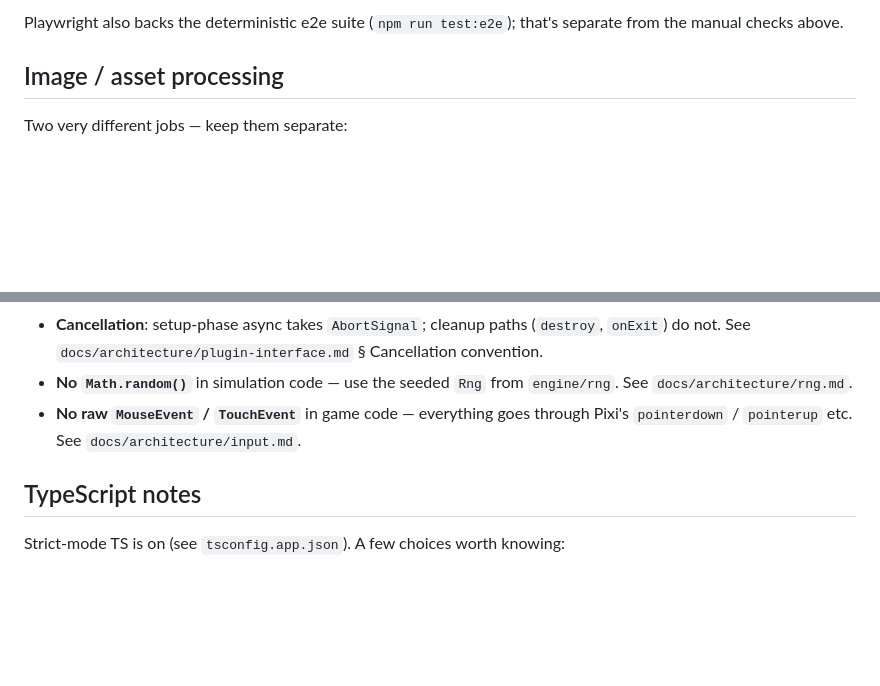
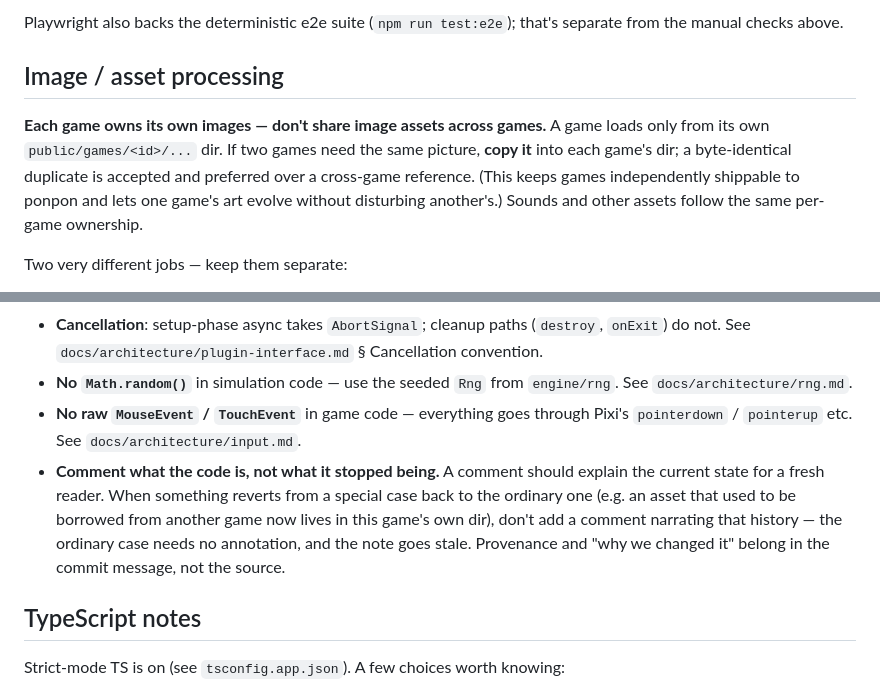
Before and after one commit to tatat/pon-games-playgrond, a Markdown page: AGENTS.md, 2 parts joined by grey strips. Drawn GitHub-style; blank space fills up the shorter version.

Commit message:
docs(agents): per-game asset ownership and comment-style notes
Codify two decisions from the rally-runner asset work:
- Each game owns its images; copy shared pictures into each game's dir
  rather than referencing another game's assets (duplication accepted).
- Don't write comments narrating a revert from a special case back to the
  ordinary one; provenance belongs in the commit message.

Co-Authored-By: Claude Opus 4.8 (1M context) <noreply@anthropic.com>

```diff
--- a/AGENTS.md
+++ b/AGENTS.md
@@ -61,6 +61,8 @@ Playwright also backs the deterministic e2e suite (`npm run test:e2e`); that's s
 
 ## Image / asset processing
 
+**Each game owns its own images — don't share image assets across games.** A game loads only from its own `public/games/<id>/...` dir. If two games need the same picture, **copy it** into each game's dir; a byte-identical duplicate is accepted and preferred over a cross-game reference. (This keeps games independently shippable to ponpon and lets one game's art evolve without disturbing another's.) Sounds and other assets follow the same per-game ownership.
+
 Two very different jobs — keep them separate:
 
 - **Throwaway crop of a screenshot** (eyeballing a layout) — no shipped artifact. Capture the region directly (Playwright `target`/viewport) or crop in-browser via `browser_evaluate` on the canvas. Output goes under `./tmp/`. Don't reach for an image library for this.
@@ -101,6 +103,7 @@ After every install (or first checkout) run `npm run prepare` to install the hus
 - **Cancellation**: setup-phase async takes `AbortSignal`; cleanup paths (`destroy`, `onExit`) do not. See `docs/architecture/plugin-interface.md` § Cancellation convention.
 - **No `Math.random()`** in simulation code — use the seeded `Rng` from `engine/rng`. See `docs/architecture/rng.md`.
 - **No raw `MouseEvent` / `TouchEvent`** in game code — everything goes through Pixi's `pointerdown` / `pointerup` etc. See `docs/architecture/input.md`.
+- **Comment what the code is, not what it stopped being.** A comment should explain the current state for a fresh reader. When something reverts from a special case back to the ordinary one (e.g. an asset that used to be borrowed from another game now lives in this game's own dir), don't add a comment narrating that history — the ordinary case needs no annotation, and the note goes stale. Provenance and "why we changed it" belong in the commit message, not the source.
 
 ## TypeScript notes
 
```
